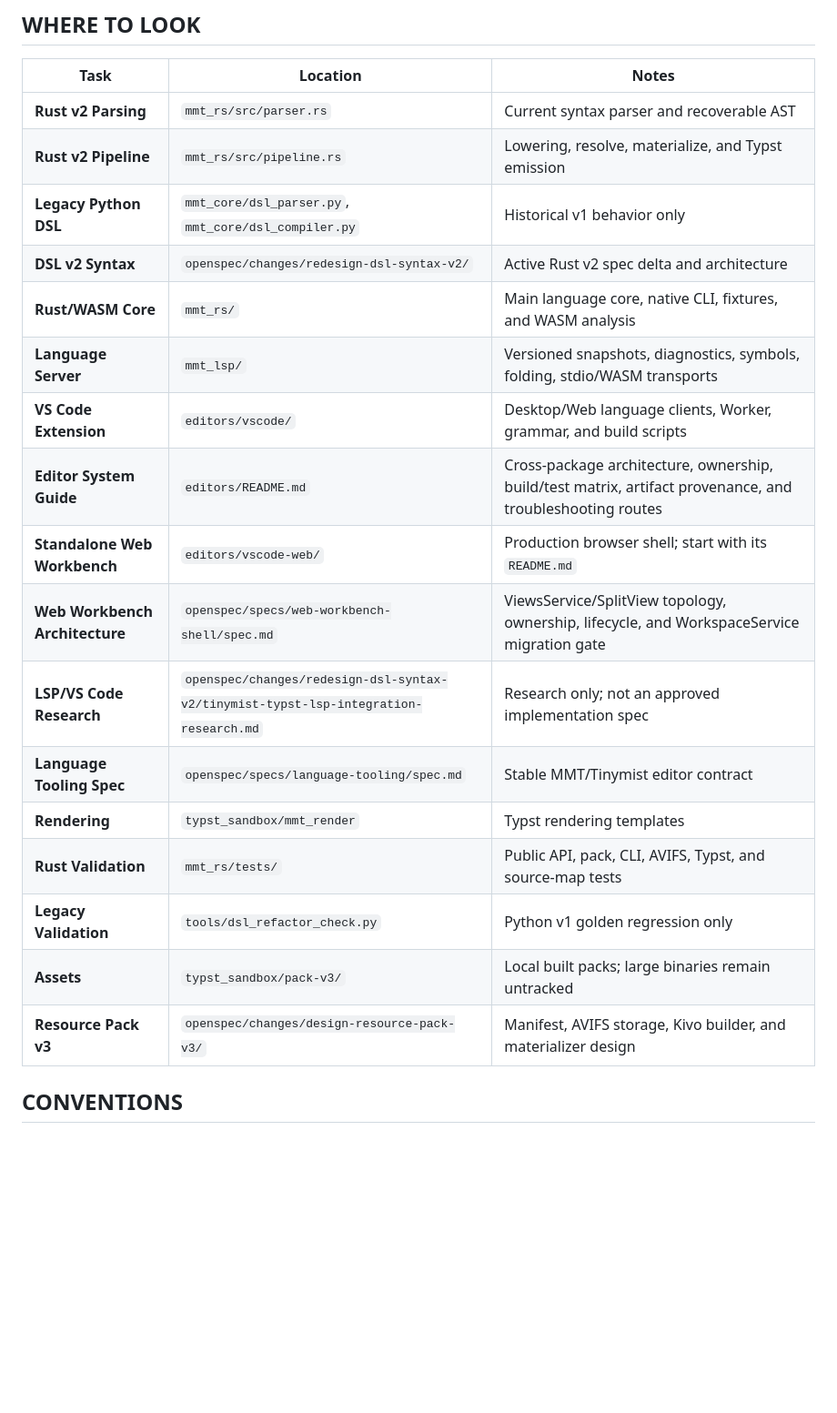
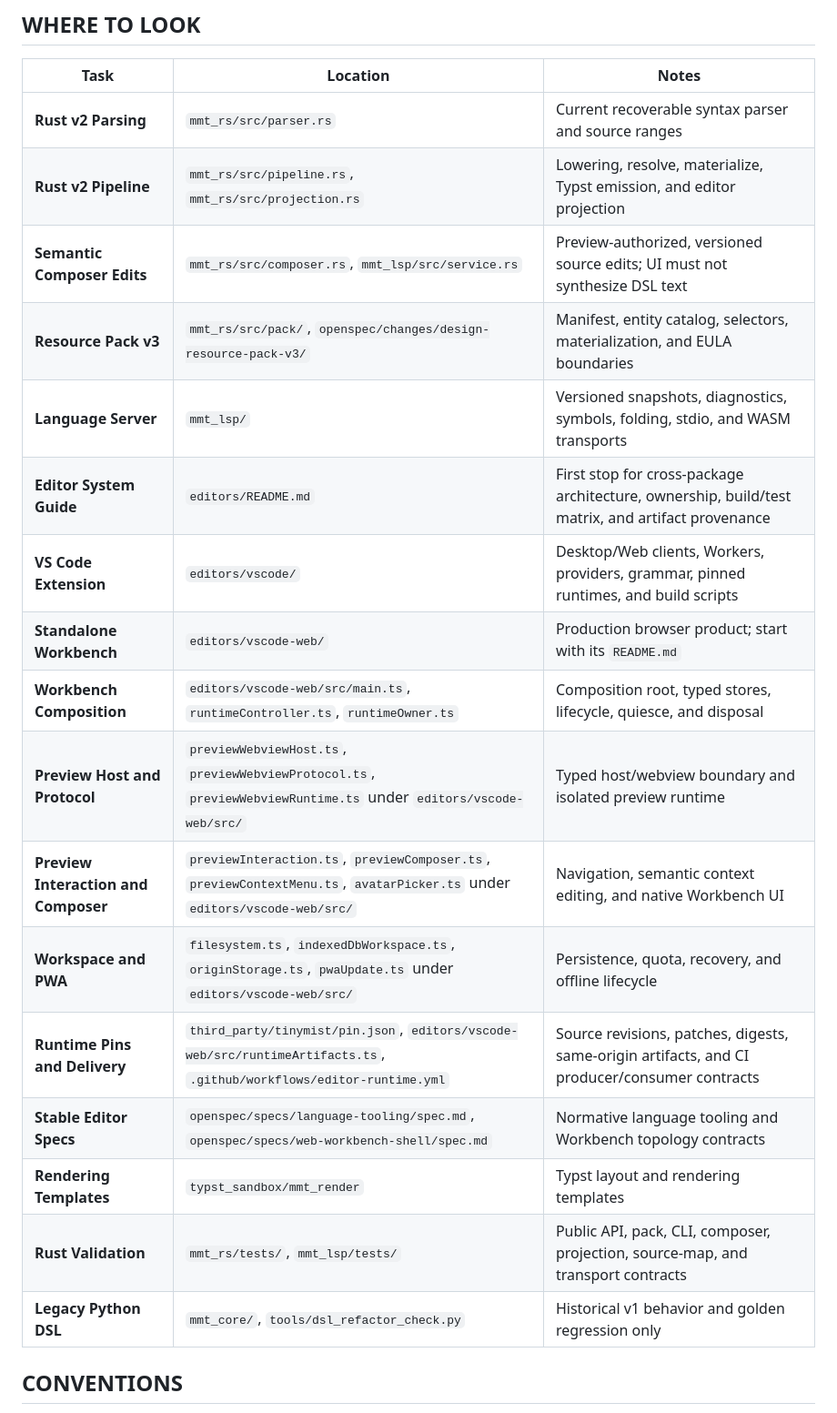
Before and after one commit to xiyihan0/MomoScript, a Markdown page: AGENTS.md, the part around one of its changes. Shown at 91% size. GitHub-like rendering; blank space fills up the shorter version.

```diff
--- a/AGENTS.md
+++ b/AGENTS.md
@@ -28,22 +26,22 @@ MomoScript (MMT) is a DSL for scripted visual storytelling (MoeTalk style), feat
 ## WHERE TO LOOK
 | Task | Location | Notes |
 |------|----------|-------|
-| **Rust v2 Parsing** | `mmt_rs/src/parser.rs` | Current syntax parser and recoverable AST |
-| **Rust v2 Pipeline** | `mmt_rs/src/pipeline.rs` | Lowering, resolve, materialize, and Typst emission |
-| **Legacy Python DSL** | `mmt_core/dsl_parser.py`, `mmt_core/dsl_compiler.py` | Historical v1 behavior only |
-| **DSL v2 Syntax** | `openspec/changes/redesign-dsl-syntax-v2/` | Active Rust v2 spec delta and architecture |
-| **Rust/WASM Core** | `mmt_rs/` | Main language core, native CLI, fixtures, and WASM analysis |
-| **Language Server** | `mmt_lsp/` | Versioned snapshots, diagnostics, symbols, folding, stdio/WASM transports |
-| **VS Code Extension** | `editors/vscode/` | Desktop/Web language clients, Worker, grammar, and build scripts |
-| **Editor System Guide** | `editors/README.md` | Cross-package architecture, ownership, build/test matrix, artifact provenance, and troubleshooting routes |
-| **Standalone Web Workbench** | `editors/vscode-web/` | Production browser shell; start with its `README.md` |
-| **Web Workbench Architecture** | `openspec/specs/web-workbench-shell/spec.md` | ViewsService/SplitView topology, ownership, lifecycle, and WorkspaceService migration gate |
-| **LSP/VS Code Research** | `openspec/changes/redesign-dsl-syntax-v2/tinymist-typst-lsp-integration-research.md` | Research only; not an approved implementation spec |
-| **Language Tooling Spec** | `openspec/specs/language-tooling/spec.md` | Stable MMT/Tinymist editor contract |
-| **Rendering** | `typst_sandbox/mmt_render` | Typst rendering templates |
-| **Rust Validation** | `mmt_rs/tests/` | Public API, pack, CLI, AVIFS, Typst, and source-map tests |
-| **Legacy Validation** | `tools/dsl_refactor_check.py` | Python v1 golden regression only |
-| **Assets** | `typst_sandbox/pack-v3/` | Local built packs; large binaries remain untracked |
-| **Resource Pack v3** | `openspec/changes/design-resource-pack-v3/` | Manifest, AVIFS storage, Kivo builder, and materializer design |
+| **Rust v2 Parsing** | `mmt_rs/src/parser.rs` | Current recoverable syntax parser and source ranges |
+| **Rust v2 Pipeline** | `mmt_rs/src/pipeline.rs`, `mmt_rs/src/projection.rs` | Lowering, resolve, materialize, Typst emission, and editor projection |
+| **Semantic Composer Edits** | `mmt_rs/src/composer.rs`, `mmt_lsp/src/service.rs` | Preview-authorized, versioned source edits; UI must not synthesize DSL text |
+| **Resource Pack v3** | `mmt_rs/src/pack/`, `openspec/changes/design-resource-pack-v3/` | Manifest, entity catalog, selectors, materialization, and EULA boundaries |
+| **Language Server** | `mmt_lsp/` | Versioned snapshots, diagnostics, symbols, folding, stdio, and WASM transports |
+| **Editor System Guide** | `editors/README.md` | First stop for cross-package architecture, ownership, build/test matrix, and artifact provenance |
+| **VS Code Extension** | `editors/vscode/` | Desktop/Web clients, Workers, providers, grammar, pinned runtimes, and build scripts |
+| **Standalone Workbench** | `editors/vscode-web/` | Production browser product; start with its `README.md` |
+| **Workbench Composition** | `editors/vscode-web/src/main.ts`, `runtimeController.ts`, `runtimeOwner.ts` | Composition root, typed stores, lifecycle, quiesce, and disposal |
+| **Preview Host and Protocol** | `previewWebviewHost.ts`, `previewWebviewProtocol.ts`, `previewWebviewRuntime.ts` under `editors/vscode-web/src/` | Typed host/webview boundary and isolated preview runtime |
+| **Preview Interaction and Composer** | `previewInteraction.ts`, `previewComposer.ts`, `previewContextMenu.ts`, `avatarPicker.ts` under `editors/vscode-web/src/` | Navigation, semantic context editing, and native Workbench UI |
+| **Workspace and PWA** | `filesystem.ts`, `indexedDbWorkspace.ts`, `originStorage.ts`, `pwaUpdate.ts` under `editors/vscode-web/src/` | Persistence, quota, recovery, and offline lifecycle |
+| **Runtime Pins and Delivery** | `third_party/tinymist/pin.json`, `editors/vscode-web/src/runtimeArtifacts.ts`, `.github/workflows/editor-runtime.yml` | Source revisions, patches, digests, same-origin artifacts, and CI producer/consumer contracts |
+| **Stable Editor Specs** | `openspec/specs/language-tooling/spec.md`, `openspec/specs/web-workbench-shell/spec.md` | Normative language tooling and Workbench topology contracts |
+| **Rendering Templates** | `typst_sandbox/mmt_render` | Typst layout and rendering templates |
+| **Rust Validation** | `mmt_rs/tests/`, `mmt_lsp/tests/` | Public API, pack, CLI, composer, projection, source-map, and transport contracts |
+| **Legacy Python DSL** | `mmt_core/`, `tools/dsl_refactor_check.py` | Historical v1 behavior and golden regression only |
 
 ## CONVENTIONS
```
Also changed, not shown: other parts of AGENTS.md (+62 -57 lines).
